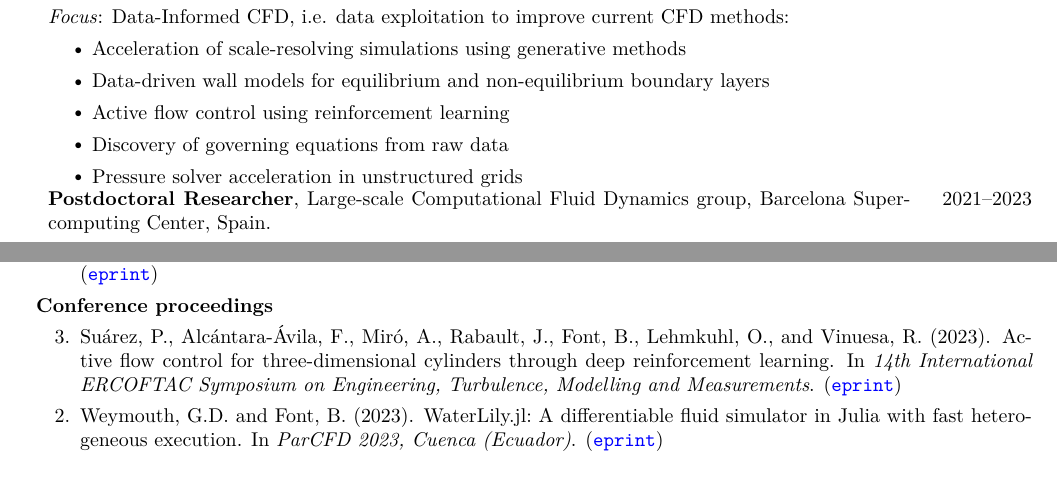
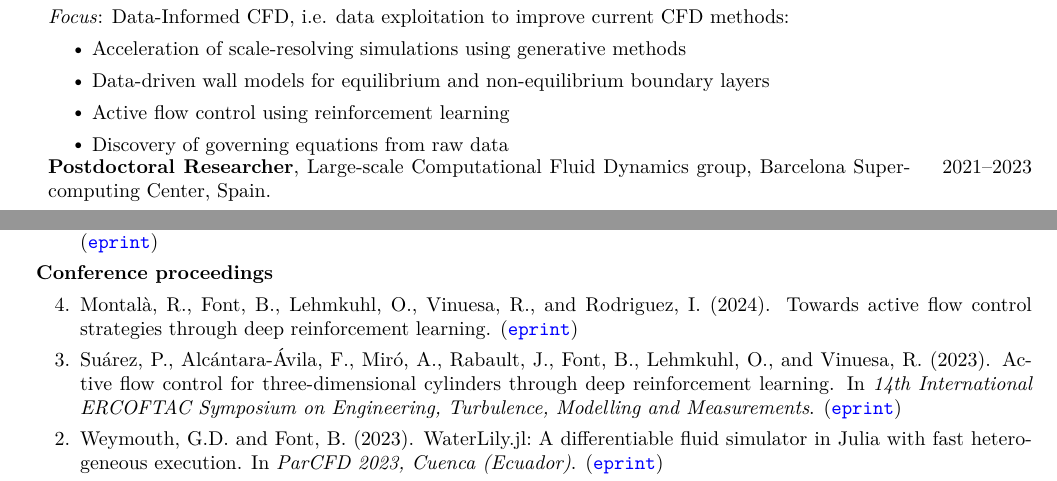
Before and after one commit to b-fg/CV.tex, a LaTeX CV (main.tex, which reads main.bib): two parts of pages 1 and 2 of 5, joined at a grey line, cut so that both start at the same text. Compiled offline with pdfLaTeX.

Commit message:
December 2024 update.

```diff
--- a/main.bib
+++ b/main.bib
@@ -125,6 +125,14 @@
 }
 
 # Conference Proceedings
+@proceedings{Montala2024ECCOMASa,
+  author = {R. Montalà and B. Font and O. Lehmkuhl and R. Vinuesa and I. Rodriguez},
+  title = {Towards active flow control strategies through deep reinforcement learning},
+  year = {2024},
+  eprint = {https://arxiv.org/pdf/2411.05536},
+  abstract = {This paper presents a deep reinforcement learning (DRL) framework for active flow control (AFC) to reduce drag in aerodynamic bodies. Tested on a 3D cylinder at $Re = 100$, the DRL approach achieved a 9.32\% drag reduction and a 78.4\% decrease in lift oscillations by learning advanced actuation strategies. The methodology integrates a CFD solver with a DRL model using an in-memory database for efficient communication between the two instances, making it scalable to more complex flows and higher Reynolds numbers.}
+}
+
 @proceedings{Weymouth2023ParCFD,
   author = {G.D. Weymouth and B. Font},
   title = {Water{L}ily.jl: A differentiable fluid simulator in {J}ulia with fast heterogeneous execution},
--- a/main.tex
+++ b/main.tex
@@ -97,7 +97,6 @@ computational fluid dynamics; machine learning; turbulence modelling; numerical
 		\item Data-driven wall models for equilibrium and non-equilibrium boundary layers
 		\item Active flow control using reinforcement learning
 		\item Discovery of governing equations from raw data
-		\item Pressure solver acceleration in unstructured grids
 	\end{itemize}
 \end{tabular}
 
@@ -180,9 +181,10 @@ computational fluid dynamics; machine learning; turbulence modelling; numerical
 
 \textbf{Conference proceedings}
 \begin{etaremune}
-    \item \bibentry{Suarez2023a}
+    \item \bibentry{Montala2024ECCOMASa}
+    \item \bibentry{Suarez2023ERCOFTAC}
 	\item \bibentry{Weymouth2023ParCFD}
-    \item \bibentry{Font2017}
+    \item \bibentry{Font2017OCEANS}
 \end{etaremune}
 
 \textbf{Conference abstracts}
```
Also changed, not shown: main.pdf, main.bib (4 more changed lines), main.tex (2 more changed lines).
